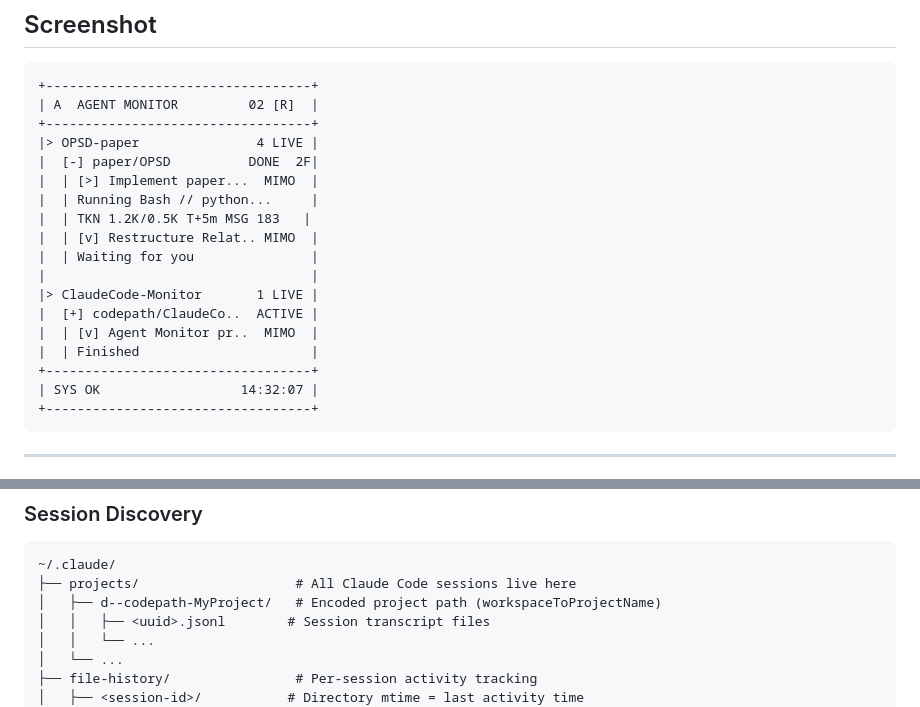
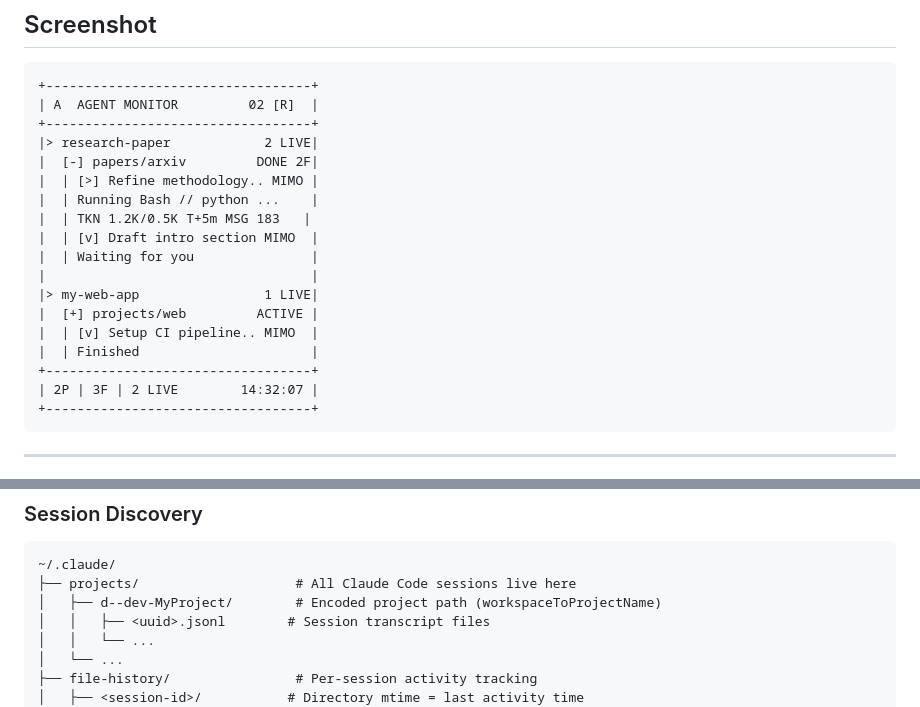
Before and after one commit to Hoemr/agent-monitor, a Markdown page: README.md, 2 parts joined by grey strips. GitHub-like rendering.

Commit message:
Sanitize README screenshots and paths (privacy)

````diff
--- a/README.md
+++ b/README.md
@@ -31,20 +31,20 @@ Agent Monitor is a **pixel-mechanical styled always-on-top widget** that gives y
 +----------------------------------+
 | A  AGENT MONITOR         02 [R]  |
 +----------------------------------+
-|> OPSD-paper               4 LIVE |
-|  [-] paper/OPSD          DONE  2F|
-|  | [>] Implement paper...  MIMO  |
-|  | Running Bash // python...     |
+|> research-paper            2 LIVE|
+|  [-] papers/arxiv         DONE 2F|
+|  | [>] Refine methodology.. MIMO |
+|  | Running Bash // python ...    |
 |  | TKN 1.2K/0.5K T+5m MSG 183   |
-|  | [v] Restructure Relat.. MIMO  |
+|  | [v] Draft intro section MIMO  |
 |  | Waiting for you               |
 |                                  |
-|> ClaudeCode-Monitor       1 LIVE |
-|  [+] codepath/ClaudeCo..  ACTIVE |
-|  | [v] Agent Monitor pr..  MIMO  |
+|> my-web-app                1 LIVE|
+|  [+] projects/web         ACTIVE |
+|  | [v] Setup CI pipeline.. MIMO  |
 |  | Finished                      |
 +----------------------------------+
-| SYS OK                  14:32:07 |
+| 2P | 3F | 2 LIVE        14:32:07 |
 +----------------------------------+
 ```
 
@@ -93,7 +93,7 @@ Agent Monitor uses a terminal-inspired visual language optimized for quick scann
 ```
 ~/.claude/
 ├── projects/                    # All Claude Code sessions live here
-│   ├── d--codepath-MyProject/   # Encoded project path (workspaceToProjectName)
+│   ├── d--dev-MyProject/        # Encoded project path (workspaceToProjectName)
 │   │   ├── <uuid>.jsonl        # Session transcript files
 │   │   └── ...
 │   └── ...
````
Also changed, not shown: README_ZH.md (+1 -1 lines).
